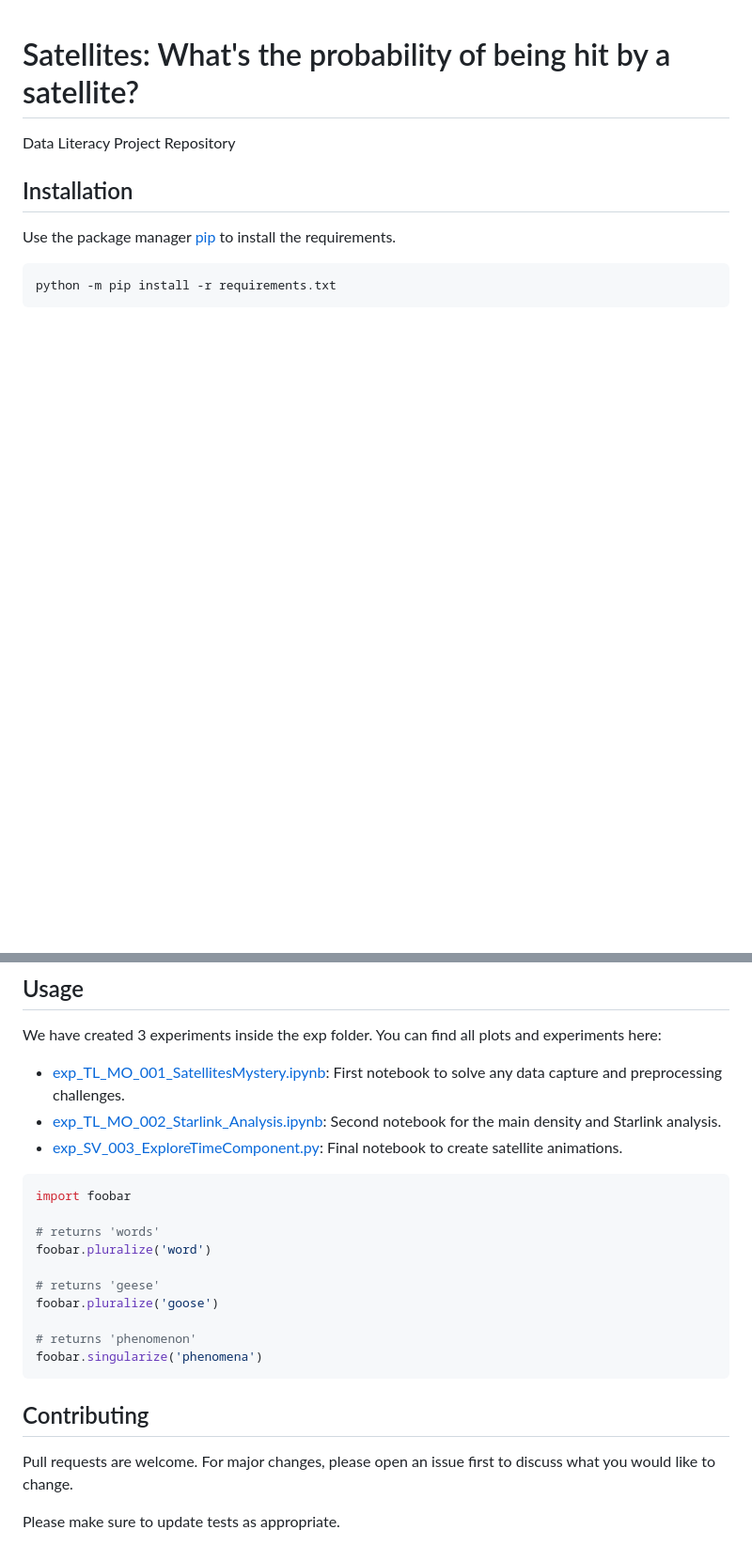
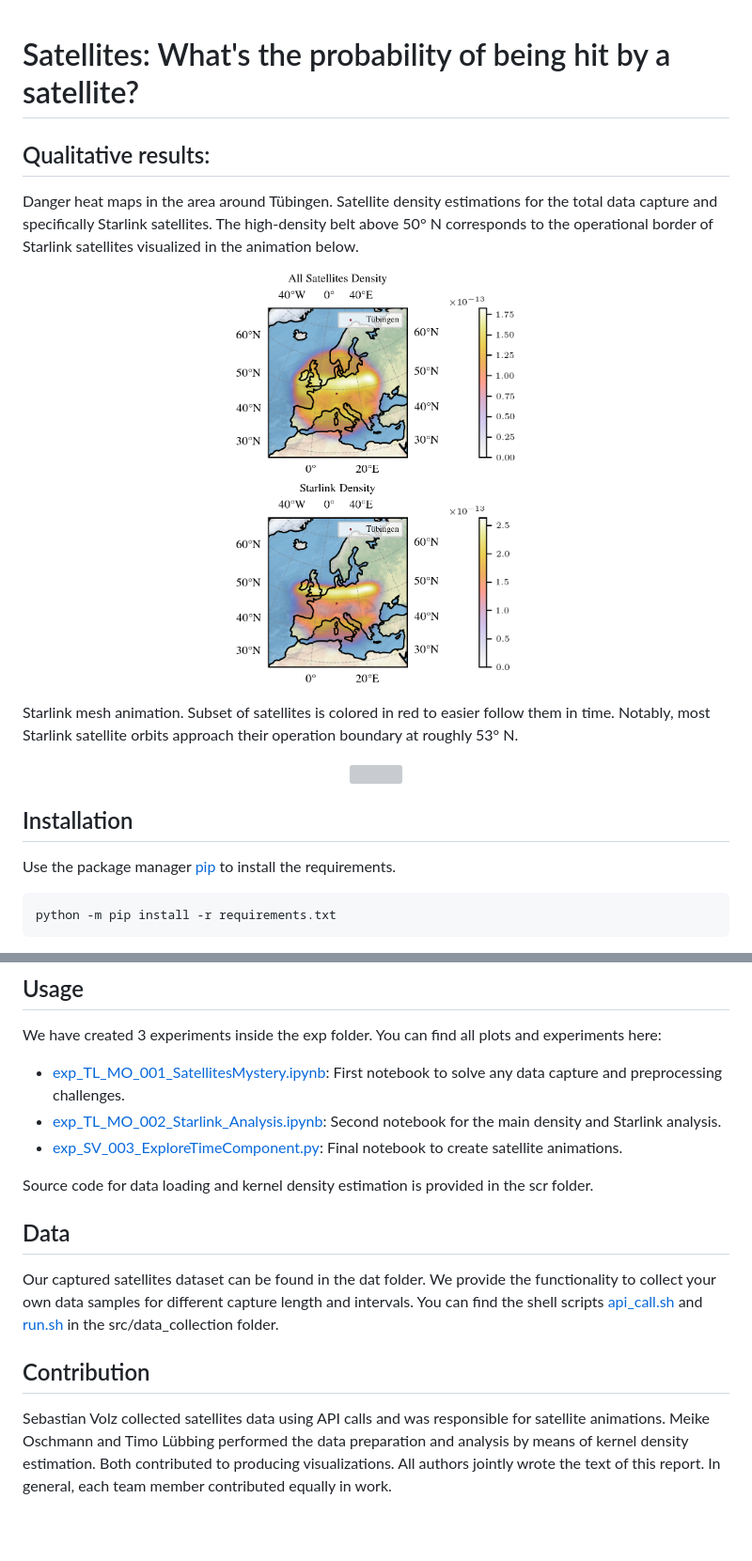
Before and after one commit to timoluebbing/Satellites, a Markdown page: README.md, 2 parts joined by grey strips. Shown at 94% size. GitHub-like rendering; pictures changed too: doc/fig/density_comparison.png (added); blank space fills up the shorter version; grey boxes are pictures that could not be loaded.

````diff
--- a/README.md
+++ b/README.md
@@ -1,6 +1,12 @@
 # Satellites: What's the probability of being hit by a satellite?
 
-Data Literacy Project Repository
+## Qualitative results:
+Danger heat maps in the area around Tübingen. Satellite density estimations for the total data capture and specifically Starlink satellites. The high-density belt above 50° N corresponds to the operational border of Starlink satellites visualized in the animation below.
+<p align="center"><img src="doc/fig/density_comparison.png", width="300" alt="" /></p>
+
+
+Starlink mesh animation. Subset of satellites is colored in red to easier follow them in time. Notably, most Starlink satellite orbits approach their operation boundary at roughly 53° N.
+<p align="center"><img src="doc/animation/starlink_5sek_europe.gif", width="400"  alt="" /></p>
 
 ## Installation
 
@@ -17,23 +23,11 @@ We have created 3 experiments inside the exp folder. You can find all plots and
  - [exp_TL_MO_002_Starlink_Analysis.ipynb](exp/exp_TL_MO_002_Starlink_Analysis.ipynb): Second notebook for the main density and Starlink analysis.
  - [exp_SV_003_ExploreTimeComponent.py](exp/exp_SV_003_ExploreTimeComponent.py): Final notebook to create satellite animations.
 
+Source code for data loading and kernel density estimation is provided in the scr folder.
 
-```python
-import foobar
+## Data
+Our captured satellites dataset can be found in the dat folder. We provide the functionality to collect your own data samples for different capture length and intervals. You can find the shell scripts [api_call.sh](src/data_collection/api_call.sh) and [run.sh](src/data_collection/run.sh) in the src/data_collection folder.
 
-# returns 'words'
-foobar.pluralize('word')
+## Contribution
 
-# returns 'geese'
-foobar.pluralize('goose')
-
-# returns 'phenomenon'
-foobar.singularize('phenomena')
-```
-
-## Contributing
-
-Pull requests are welcome. For major changes, please open an issue first
-to discuss what you would like to change.
-
-Please make sure to update tests as appropriate.
+Sebastian Volz collected satellites data using API calls and was responsible for satellite animations. Meike Oschmann and Timo Lübbing performed the data preparation and analysis by means of kernel density estimation. Both contributed to producing visualizations. All authors jointly wrote the text of this report. In general, each team member contributed equally in work.
````
Also changed, not shown: 5 other files.
